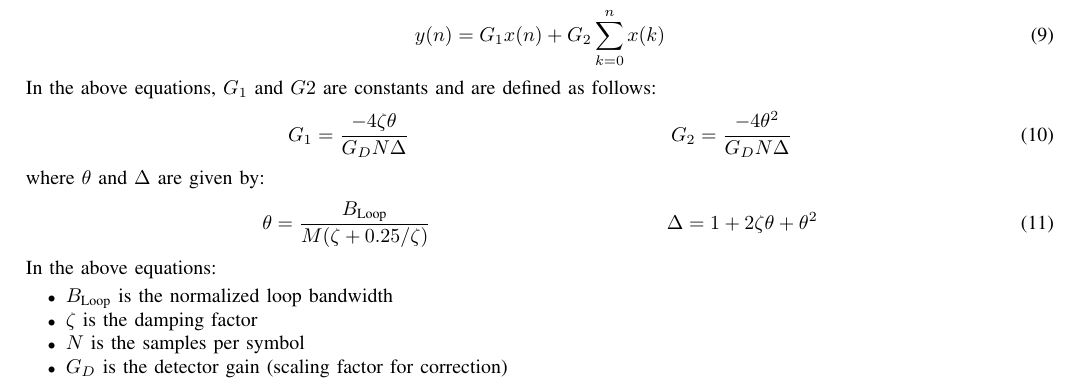
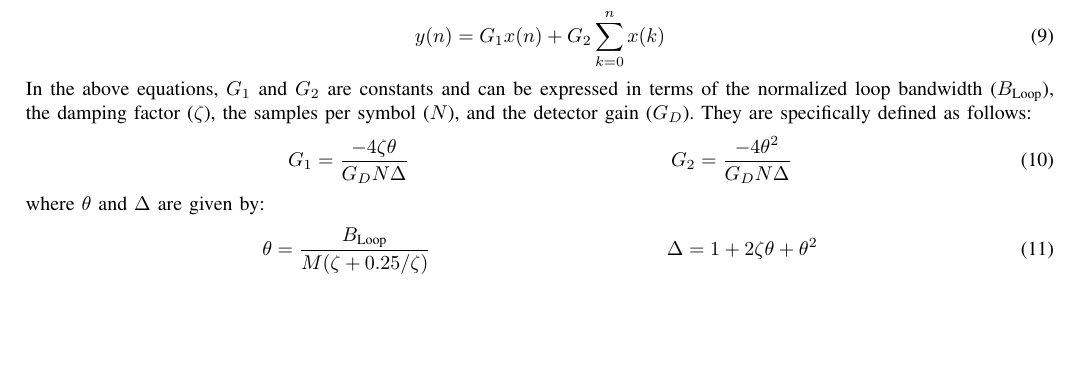
Before and after one commit to osowatzke/ECE_531_Final_Project, a LaTeX paper (latex/final_report.tex): part of page 3 of 9, cut so that both start at the same text, the shorter picture padded with empty space. Compiled offline with pdfLaTeX.

Commit message:
Getting rid of bulleted list

```diff
--- a/latex/final_report.tex
+++ b/latex/final_report.tex
@@ -188,7 +188,7 @@ Nyquist filters are used to minimize intersymbol interference (ISI). The impulse
 	y(n) = G_1x(n) + G_2\sum_{k=0}^{n}{x(k)}
 \end{equation}
 
-\noindent In the above equations, $G_1$ and $G2$ are constants and are defined as follows:
+\noindent In the above equations, $G_1$ and $G_2$ are constants and can be expressed in terms of the normalized loop bandwidth ($B_{\text{Loop}}$), the damping factor ($\zeta$), the samples per symbol ($N$), and the detector gain ($G_D$). They are specifically defined as follows:
 
 \begin{align}
 	G_1 = \frac{-4\zeta\theta}{G_DN\Delta} && G_2 = \frac{-4\theta^2}{G_DN\Delta}
@@ -199,14 +199,6 @@ Nyquist filters are used to minimize intersymbol interference (ISI). The impulse
 	\theta = \frac{B_{\text{Loop}}}{M(\zeta + 0.25/\zeta)} && \Delta = 1 + 2\zeta\theta + \theta^2
 \end{align}
 
-\noindent In the above equations:
-
-\begin{itemize}
-	\item $B_{\text{Loop}}$ is the normalized loop bandwidth
-	\item $\zeta$ is the damping factor
-	\item $N$ is the samples per symbol
-	\item $G_D$ is the detector gain (scaling factor for correction)
-\end{itemize}
 
 %   to the symbols.
 
```
